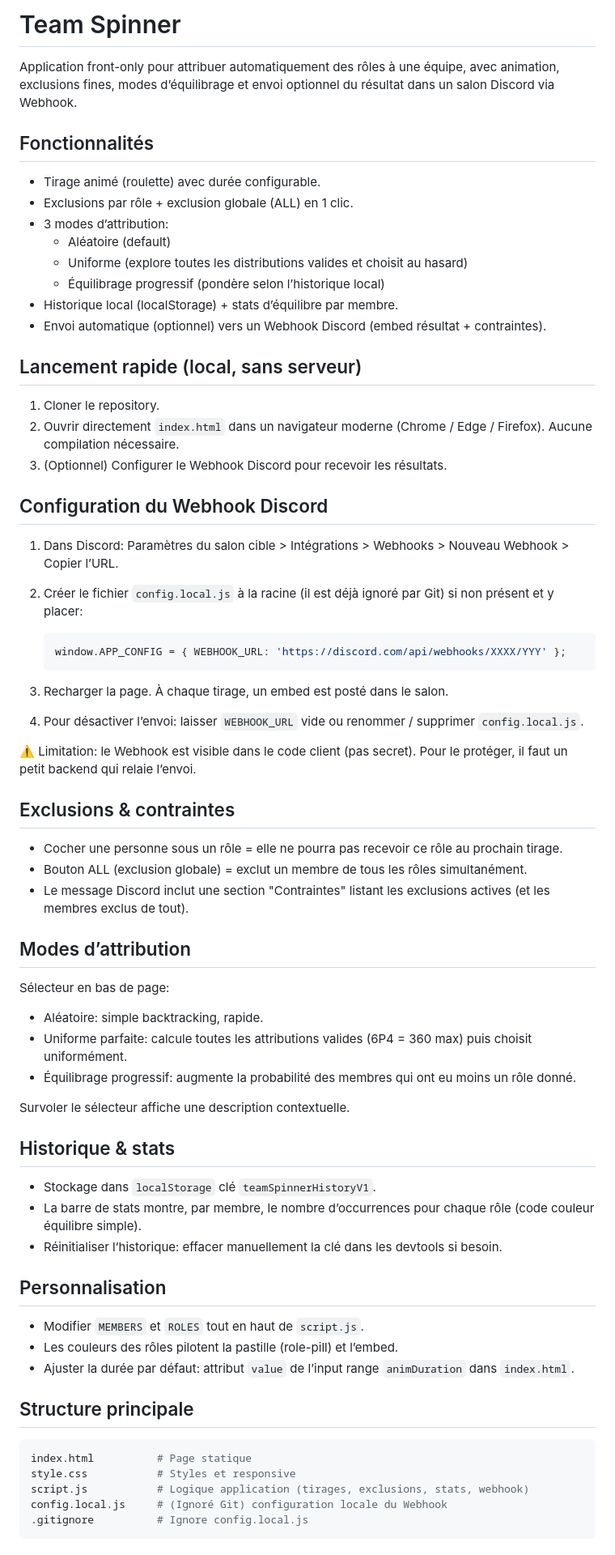
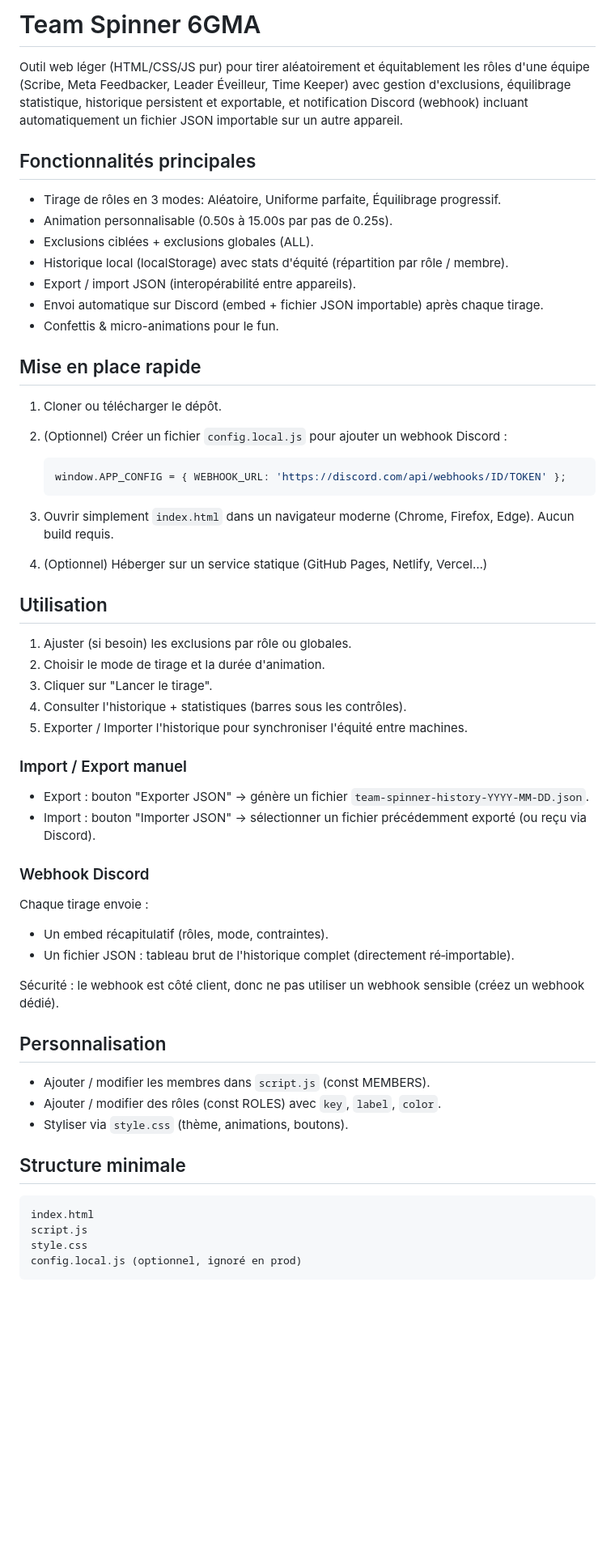
Before and after one commit to guscraftin/team-spinner, a Markdown page: README.md, the part around the change printed below. Shown: that part at 81% size. Rendered like a GitHub page; blank space fills up the shorter version.

Commit message:
Update README.md to enhance feature descriptions, improve setup instructions, and clarify webhook configuration for better user understanding

````diff
--- a/README.md
+++ b/README.md
@@ -1,73 +1,63 @@
-# Team Spinner
+# Team Spinner 6GMA
 
-Application front-only pour attribuer automatiquement des rôles à une équipe, avec animation, exclusions fines, modes d’équilibrage et envoi optionnel du résultat dans un salon Discord via Webhook.
+Outil web léger (HTML/CSS/JS pur) pour tirer aléatoirement et équitablement les rôles d'une équipe (Scribe, Meta Feedbacker, Leader Éveilleur, Time Keeper) avec gestion d'exclusions, équilibrage statistique, historique persistent et exportable, et notification Discord (webhook) incluant automatiquement un fichier JSON importable sur un autre appareil.
 
-## Fonctionnalités
+## Fonctionnalités principales
 
-- Tirage animé (roulette) avec durée configurable.
-- Exclusions par rôle + exclusion globale (ALL) en 1 clic.
-- 3 modes d’attribution:
-  - Aléatoire (default)
-  - Uniforme (explore toutes les distributions valides et choisit au hasard)
-  - Équilibrage progressif (pondère selon l’historique local)
-- Historique local (localStorage) + stats d’équilibre par membre.
-- Envoi automatique (optionnel) vers un Webhook Discord (embed résultat + contraintes).
+- Tirage de rôles en 3 modes: Aléatoire, Uniforme parfaite, Équilibrage progressif.
+- Animation personnalisable (0.50s à 15.00s par pas de 0.25s).
+- Exclusions ciblées + exclusions globales (ALL).
+- Historique local (localStorage) avec stats d'équité (répartition par rôle / membre).
+- Export / import JSON (interopérabilité entre appareils).
+- Envoi automatique sur Discord (embed + fichier JSON importable) après chaque tirage.
+- Confettis & micro-animations pour le fun.
 
-## Lancement rapide (local, sans serveur)
+## Mise en place rapide
 
-1. Cloner le repository.
-2. Ouvrir directement `index.html` dans un navigateur moderne (Chrome / Edge / Firefox). Aucune compilation nécessaire.
-3. (Optionnel) Configurer le Webhook Discord pour recevoir les résultats.
+1. Cloner ou télécharger le dépôt.
+2. (Optionnel) Créer un fichier `config.local.js` pour ajouter un webhook Discord :
 
-## Configuration du Webhook Discord
+   ```js
+   window.APP_CONFIG = { WEBHOOK_URL: 'https://discord.com/api/webhooks/ID/TOKEN' };
+   ```
 
-1. Dans Discord: Paramètres du salon cible > Intégrations > Webhooks > Nouveau Webhook > Copier l’URL.
-2. Créer le fichier `config.local.js` à la racine (il est déjà ignoré par Git) si non présent et y placer:
+3. Ouvrir simplement `index.html` dans un navigateur moderne (Chrome, Firefox, Edge). Aucun build requis.
+4. (Optionnel) Héberger sur un service statique (GitHub Pages, Netlify, Vercel…)
 
-    ```js
-    window.APP_CONFIG = { WEBHOOK_URL: 'https://discord.com/api/webhooks/XXXX/YYY' };
-    ```
+## Utilisation
 
-3. Recharger la page. À chaque tirage, un embed est posté dans le salon.
-4. Pour désactiver l’envoi: laisser `WEBHOOK_URL` vide ou renommer / supprimer `config.local.js`.
+1. Ajuster (si besoin) les exclusions par rôle ou globales.
+2. Choisir le mode de tirage et la durée d'animation.
+3. Cliquer sur "Lancer le tirage".
+4. Consulter l'historique + statistiques (barres sous les contrôles).
+5. Exporter / Importer l'historique pour synchroniser l'équité entre machines.
 
-⚠️ Limitation: le Webhook est visible dans le code client (pas secret). Pour le protéger, il faut un petit backend qui relaie l’envoi.
+### Import / Export manuel
 
-## Exclusions & contraintes
+- Export : bouton "Exporter JSON" → génère un fichier `team-spinner-history-YYYY-MM-DD.json`.
+- Import : bouton "Importer JSON" → sélectionner un fichier précédemment exporté (ou reçu via Discord).
 
-- Cocher une personne sous un rôle = elle ne pourra pas recevoir ce rôle au prochain tirage.
-- Bouton ALL (exclusion globale) = exclut un membre de tous les rôles simultanément.
-- Le message Discord inclut une section "Contraintes" listant les exclusions actives (et les membres exclus de tout).
+### Webhook Discord
 
-## Modes d’attribution
+Chaque tirage envoie :
 
-Sélecteur en bas de page:
+- Un embed récapitulatif (rôles, mode, contraintes).
+- Un fichier JSON : tableau brut de l'historique complet (directement ré‑importable).
 
-- Aléatoire: simple backtracking, rapide.
-- Uniforme parfaite: calcule toutes les attributions valides (6P4 = 360 max) puis choisit uniformément.
-- Équilibrage progressif: augmente la probabilité des membres qui ont eu moins un rôle donné.
-
-Survoler le sélecteur affiche une description contextuelle.
-
-## Historique & stats
-
-- Stockage dans `localStorage` clé `teamSpinnerHistoryV1`.
-- La barre de stats montre, par membre, le nombre d’occurrences pour chaque rôle (code couleur équilibre simple).
-- Réinitialiser l’historique: effacer manuellement la clé dans les devtools si besoin.
+Sécurité : le webhook est côté client, donc ne pas utiliser un webhook sensible (créez un webhook dédié).
 
 ## Personnalisation
 
-- Modifier `MEMBERS` et `ROLES` tout en haut de `script.js`.
-- Les couleurs des rôles pilotent la pastille (role-pill) et l’embed.
-- Ajuster la durée par défaut: attribut `value` de l’input range `animDuration` dans `index.html`.
+- Ajouter / modifier les membres dans `script.js` (const MEMBERS).
+- Ajouter / modifier des rôles (const ROLES) avec `key`, `label`, `color`.
+- Styliser via `style.css` (thème, animations, boutons).
 
-## Structure principale
+## Structure minimale
 
-```bash
-index.html          # Page statique
-style.css           # Styles et responsive
-script.js           # Logique application (tirages, exclusions, stats, webhook)
-config.local.js     # (Ignoré Git) configuration locale du Webhook
-.gitignore          # Ignore config.local.js
+```text
+index.html
+script.js
+style.css
+config.local.js (optionnel, ignoré en prod)
 ```
 
````
Also changed, not shown: other parts of README.md (+17 -11 lines).
